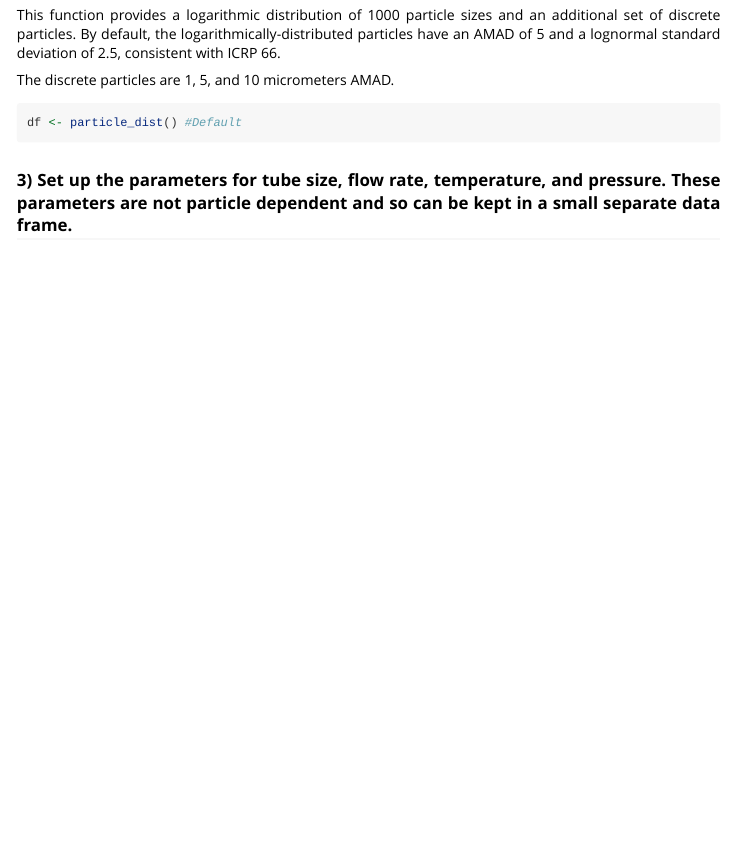
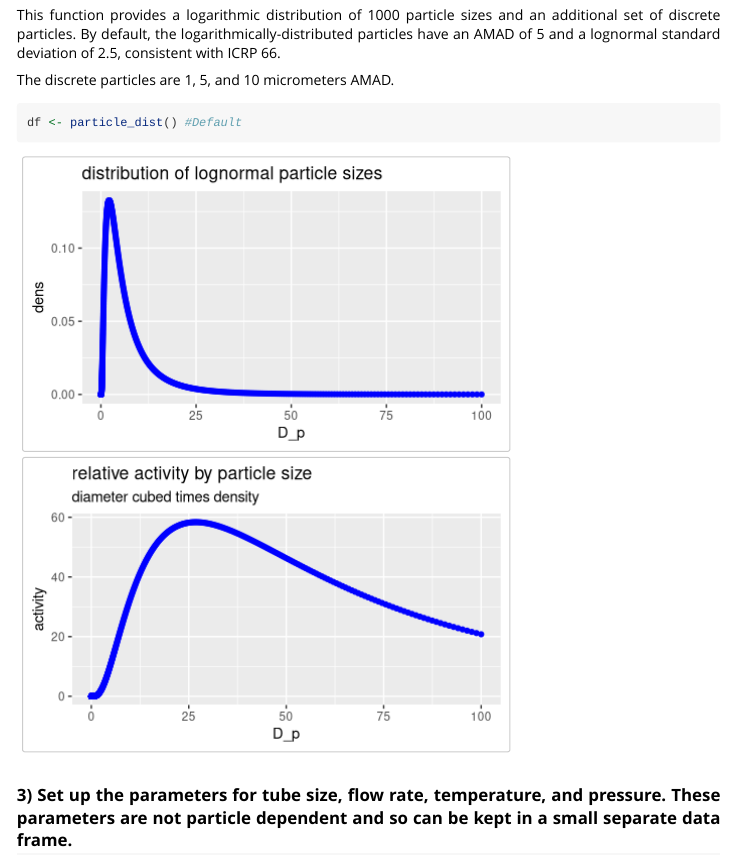
Before and after one commit to markhogue/AeroSampleR, an R Markdown document (vignettes/AeroSampleR_vignette.Rmd): the page in a window 1100 px wide, from 1530 px down. Rendered offline with R 4.5, knitr and Pandoc, with nearby package versions.

Commit message:
add vignette charts

````diff
--- a/vignettes/AeroSampleR_vignette.Rmd
+++ b/vignettes/AeroSampleR_vignette.Rmd
@@ -111,7 +112,22 @@ The discrete particles are 1, 5, and 10 micrometers AMAD.
 
 ```{r echo=TRUE, message=TRUE, warning=FALSE}
 df <- particle_dist() #Default
+
 ```
+
+```{r echo=FALSE, message=TRUE, warning=FALSE, fig.width=5, fig.height= 3}
+df |> filter(dist == "log_norm") |>
+  ggplot(aes(D_p, dens)) + geom_point(color = "blue") +
+  ggtitle("distribution of lognormal particle sizes")
+
+df |> filter(dist == "log_norm") |>
+  mutate("activity" = D_p ^3 * dens)  |>
+  ggplot(aes(D_p, activity)) + geom_point(color = "blue") +
+  ggtitle("relative activity by particle size",
+          subtitle = "diameter cubed times density")
+
+```
+
 
 ### 3) Set up the parameters for tube size, flow rate, temperature, and pressure. These parameters are not particle dependent and so can be kept in a small separate data frame.
 
````
Also changed, not shown: vignettes/AeroSampleR_vignette.Rmd (1 more changed lines).
